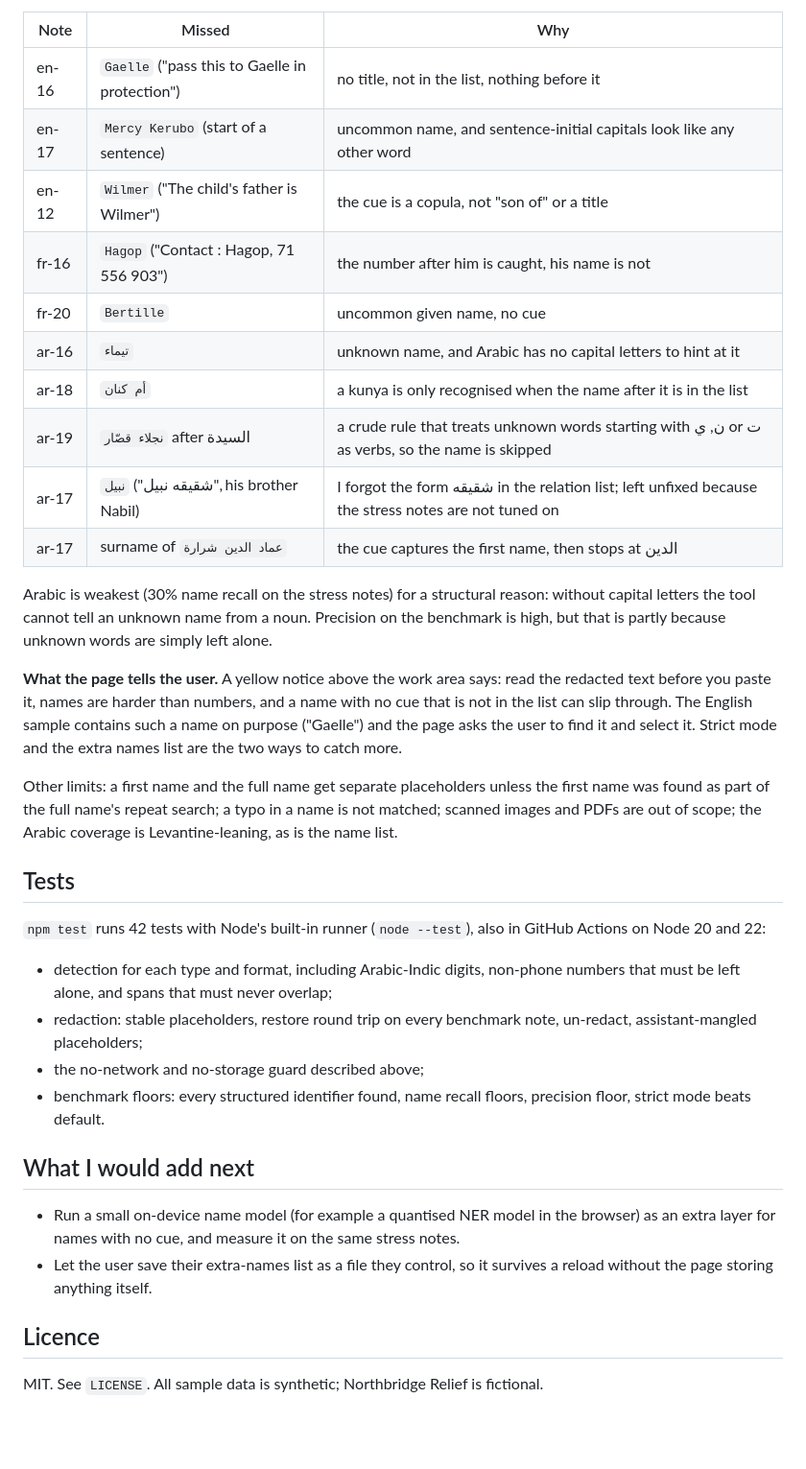
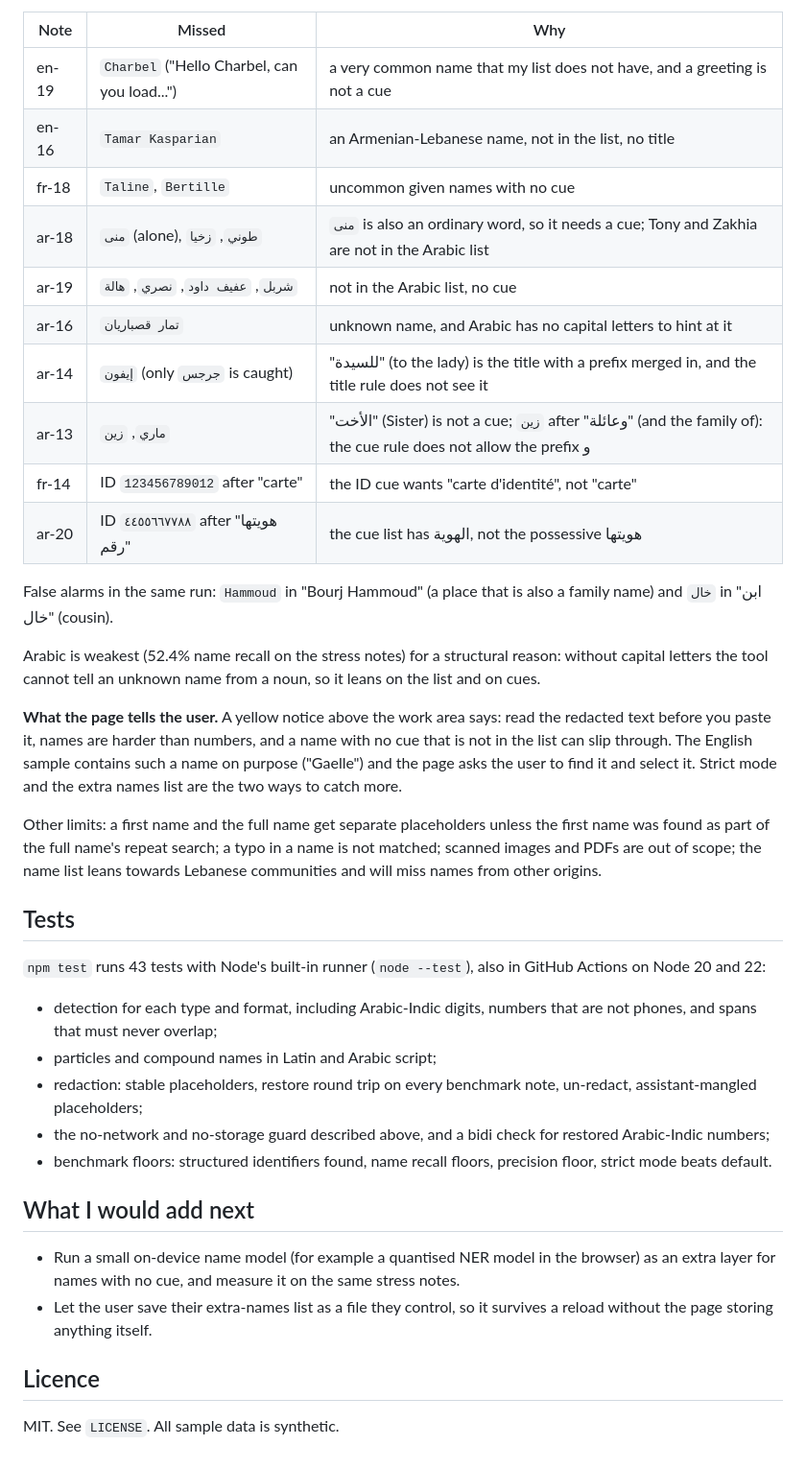
Before and after one commit to ToniHaddad/paste-guard, a Markdown page: README.md, the part around one of its changes. Shown at 96% size. Drawn GitHub-style; blank space fills up the shorter version.

```diff
--- a/README.md
+++ b/README.md
@@ -123,31 +132,34 @@ Names with no cue, that are not in the list, are missed. Real misses from the be
 
 | Note | Missed | Why |
 |---|---|---|
-| en-16 | `Gaelle` ("pass this to Gaelle in protection") | no title, not in the list, nothing before it |
-| en-17 | `Mercy Kerubo` (start of a sentence) | uncommon name, and sentence-initial capitals look like any other word |
-| en-12 | `Wilmer` ("The child's father is Wilmer") | the cue is a copula, not "son of" or a title |
-| fr-16 | `Hagop` ("Contact : Hagop, 71 556 903") | the number after him is caught, his name is not |
-| fr-20 | `Bertille` | uncommon given name, no cue |
-| ar-16 | `تيماء` | unknown name, and Arabic has no capital letters to hint at it |
-| ar-18 | `أم كنان` | a kunya is only recognised when the name after it is in the list |
-| ar-19 | `نجلاء قصّار` after السيدة | a crude rule that treats unknown words starting with ن, ي or ت as verbs, so the name is skipped |
-| ar-17 | `نبيل` ("شقيقه نبيل", his brother Nabil) | I forgot the form شقيقه in the relation list; left unfixed because the stress notes are not tuned on |
-| ar-17 | surname of `عماد الدين شرارة` | the cue captures the first name, then stops at الدين |
+| en-19 | `Charbel` ("Hello Charbel, can you load...") | a very common name that my list does not have, and a greeting is not a cue |
+| en-16 | `Tamar Kasparian` | an Armenian-Lebanese name, not in the list, no title |
+| fr-18 | `Taline`, `Bertille` | uncommon given names with no cue |
+| ar-18 | `منى` (alone), `طوني`, `زخيا` | `منى` is also an ordinary word, so it needs a cue; Tony and Zakhia are not in the Arabic list |
+| ar-19 | `شربل`, `عفيف داود`, `نصري`, `هالة` | not in the Arabic list, no cue |
+| ar-16 | `تمار قصباريان` | unknown name, and Arabic has no capital letters to hint at it |
+| ar-14 | `إيفون` (only `جرجس` is caught) | "للسيدة" (to the lady) is the title with a prefix merged in, and the title rule does not see it |
+| ar-13 | `ماري`, `زين` | "الأخت" (Sister) is not a cue; `زين` after "وعائلة" (and the family of): the cue rule does not allow the prefix و |
+| fr-14 | ID `123456789012` after "carte" | the ID cue wants "carte d'identité", not "carte" |
+| ar-20 | ID `٤٤٥٥٦٦٧٧٨٨` after "هويتها رقم" | the cue list has الهوية, not the possessive هويتها |
 
-Arabic is weakest (30% name recall on the stress notes) for a structural reason: without capital letters the tool cannot tell an unknown name from a noun. Precision on the benchmark is high, but that is partly because unknown words are simply left alone.
+False alarms in the same run: `Hammoud` in "Bourj Hammoud" (a place that is also a family name) and `خال` in "ابن خال" (cousin).
+
+Arabic is weakest (52.4% name recall on the stress notes) for a structural reason: without capital letters the tool cannot tell an unknown name from a noun, so it leans on the list and on cues.
 
 **What the page tells the user.** A yellow notice above the work area says: read the redacted text before you paste it, names are harder than numbers, and a name with no cue that is not in the list can slip through. The English sample contains such a name on purpose ("Gaelle") and the page asks the user to find it and select it. Strict mode and the extra names list are the two ways to catch more.
 
-Other limits: a first name and the full name get separate placeholders unless the first name was found as part of the full name's repeat search; a typo in a name is not matched; scanned images and PDFs are out of scope; the Arabic coverage is Levantine-leaning, as is the name list.
+Other limits: a first name and the full name get separate placeholders unless the first name was found as part of the full name's repeat search; a typo in a name is not matched; scanned images and PDFs are out of scope; the name list leans towards Lebanese communities and will miss names from other origins.
 
 ## Tests
 
-`npm test` runs 42 tests with Node's built-in runner (`node --test`), also in GitHub Actions on Node 20 and 22:
+`npm test` runs 43 tests with Node's built-in runner (`node --test`), also in GitHub Actions on Node 20 and 22:
 
-- detection for each type and format, including Arabic-Indic digits, non-phone numbers that must be left alone, and spans that must never overlap;
+- detection for each type and format, including Arabic-Indic digits, numbers that are not phones, and spans that must never overlap;
+- particles and compound names in Latin and Arabic script;
 - redaction: stable placeholders, restore round trip on every benchmark note, un-redact, assistant-mangled placeholders;
-- the no-network and no-storage guard described above;
-- benchmark floors: every structured identifier found, name recall floors, precision floor, strict mode beats default.
+- the no-network and no-storage guard described above, and a bidi check for restored Arabic-Indic numbers;
+- benchmark floors: structured identifiers found, name recall floors, precision floor, strict mode beats default.
 
 ## What I would add next
 
@@ -156,4 +168,4 @@ Other limits: a first name and the full name get separate placeholders unless th
 
 ## Licence
 
-MIT. See `LICENSE`. All sample data is synthetic; Northbridge Relief is fictional.
+MIT. See `LICENSE`. All sample data is synthetic.
```
Also changed, not shown: other parts of README.md (+60 -51 lines), CLAUDE.md (+11 -8 lines), docs/screenshot-arabic.png, docs/screenshot-dark.png, docs/screenshot-english.png, 6 other files.
